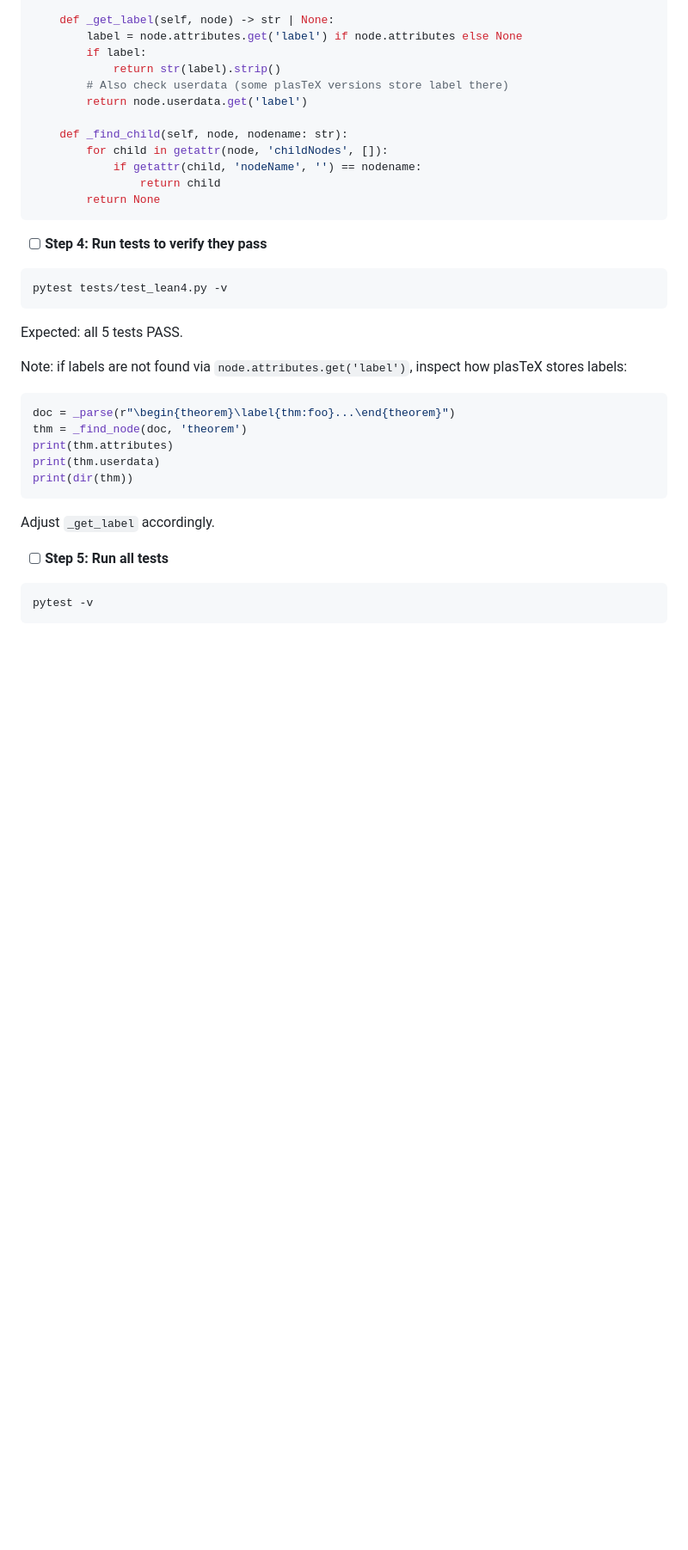
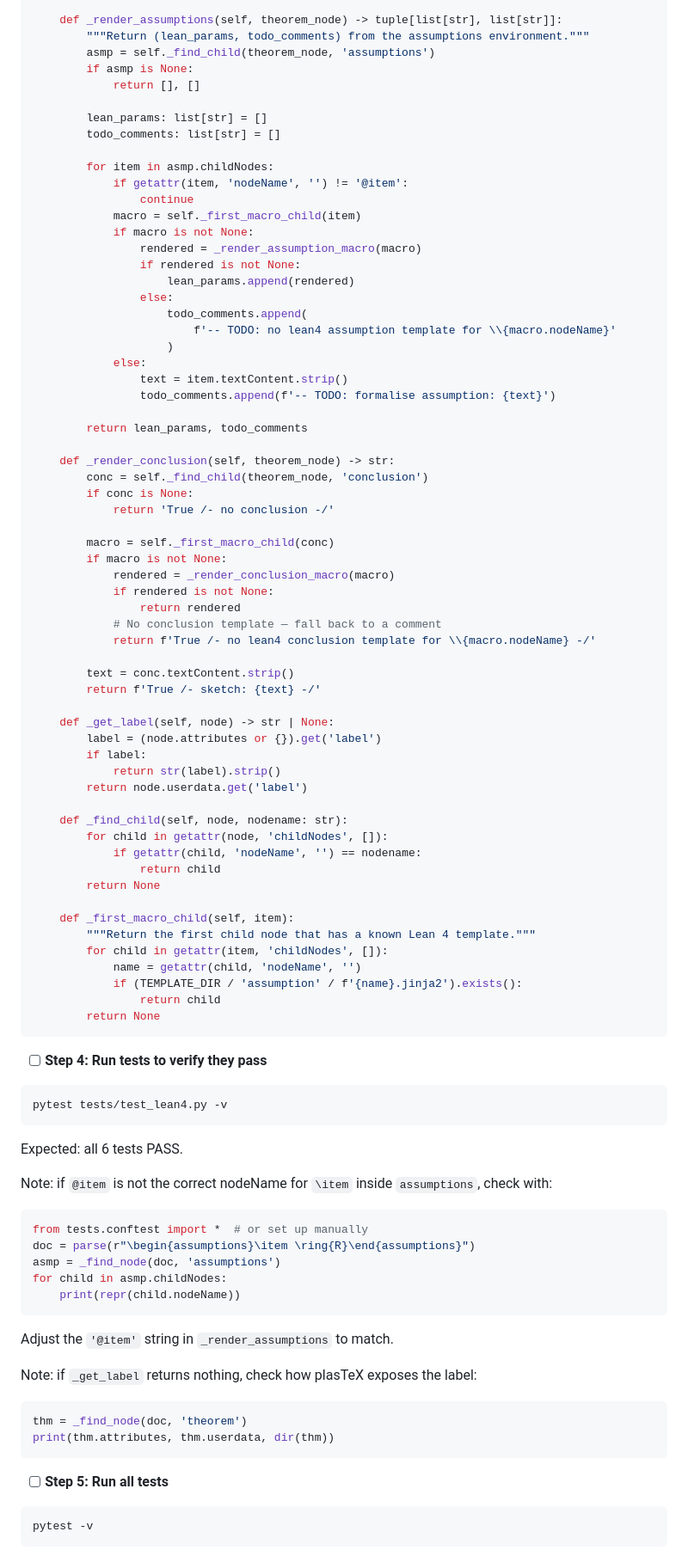
Before and after one commit to nt-lib/formalization-flow, a Markdown page: docs/plans/2026-06-13-mvp.md, the part around one of its changes. Shown at 86% size. Drawn GitHub-style; blank space fills up the shorter version.

Commit message:
Update MVP plan: template-driven Lean 4 renderer, no lean4() methods

````diff
--- a/docs/plans/2026-06-13-mvp.md
+++ b/docs/plans/2026-06-13-mvp.md
@@ -962,15 +870,65 @@ class Renderer(BaseRenderer):
         )
 
+    def _render_assumptions(self, theorem_node) -> tuple[list[str], list[str]]:
+        """Return (lean_params, todo_comments) from the assumptions environment."""
+        asmp = self._find_child(theorem_node, 'assumptions')
+        if asmp is None:
+            return [], []
+
+        lean_params: list[str] = []
+        todo_comments: list[str] = []
+
+        for item in asmp.childNodes:
+            if getattr(item, 'nodeName', '') != '@item':
+                continue
+            macro = self._first_macro_child(item)
+            if macro is not None:
+                rendered = _render_assumption_macro(macro)
+                if rendered is not None:
+                    lean_params.append(rendered)
+                else:
+                    todo_comments.append(
+                        f'-- TODO: no lean4 assumption template for \\{macro.nodeName}'
+                    )
+            else:
+                text = item.textContent.strip()
+                todo_comments.append(f'-- TODO: formalise assumption: {text}')
+
+        return lean_params, todo_comments
+
+    def _render_conclusion(self, theorem_node) -> str:
+        conc = self._find_child(theorem_node, 'conclusion')
+        if conc is None:
+            return 'True /- no conclusion -/'
+
+        macro = self._first_macro_child(conc)
+        if macro is not None:
+            rendered = _render_conclusion_macro(macro)
+            if rendered is not None:
+                return rendered
+            # No conclusion template — fall back to a comment
+            return f'True /- no lean4 conclusion template for \\{macro.nodeName} -/'
+
+        text = conc.textContent.strip()
+        return f'True /- sketch: {text} -/'
+
     def _get_label(self, node) -> str | None:
-        label = node.attributes.get('label') if node.attributes else None
+        label = (node.attributes or {}).get('label')
         if label:
             return str(label).strip()
-        # Also check userdata (some plasTeX versions store label there)
         return node.userdata.get('label')
 
     def _find_child(self, node, nodename: str):
         for child in getattr(node, 'childNodes', []):
             if getattr(child, 'nodeName', '') == nodename:
+                return child
+        return None
+
+    def _first_macro_child(self, item):
+        """Return the first child node that has a known Lean 4 template."""
+        for child in getattr(item, 'childNodes', []):
+            name = getattr(child, 'nodeName', '')
+            if (TEMPLATE_DIR / 'assumption' / f'{name}.jinja2').exists():
                 return child
         return None
 ```
@@ -981,17 +939,23 @@ class Renderer(BaseRenderer):
 pytest tests/test_lean4.py -v
 ```
 
-Expected: all 5 tests PASS.
+Expected: all 6 tests PASS.
 
-Note: if labels are not found via `node.attributes.get('label')`, inspect how plasTeX stores labels:
+Note: if `@item` is not the correct nodeName for `\item` inside `assumptions`, check with:
 ```python
-doc = _parse(r"\begin{theorem}\label{thm:foo}...\end{theorem}")
+from tests.conftest import *  # or set up manually
+doc = parse(r"\begin{assumptions}\item \ring{R}\end{assumptions}")
+asmp = _find_node(doc, 'assumptions')
+for child in asmp.childNodes:
+    print(repr(child.nodeName))
+```
+Adjust the `'@item'` string in `_render_assumptions` to match.
+
+Note: if `_get_label` returns nothing, check how plasTeX exposes the label:
+```python
 thm = _find_node(doc, 'theorem')
-print(thm.attributes)
-print(thm.userdata)
-print(dir(thm))
+print(thm.attributes, thm.userdata, dir(thm))
 ```
-Adjust `_get_label` accordingly.
 
 - [ ] **Step 5: Run all tests**
 
````
Also changed, not shown: other parts of docs/plans/2026-06-13-mvp.md (+276 -366 lines).
